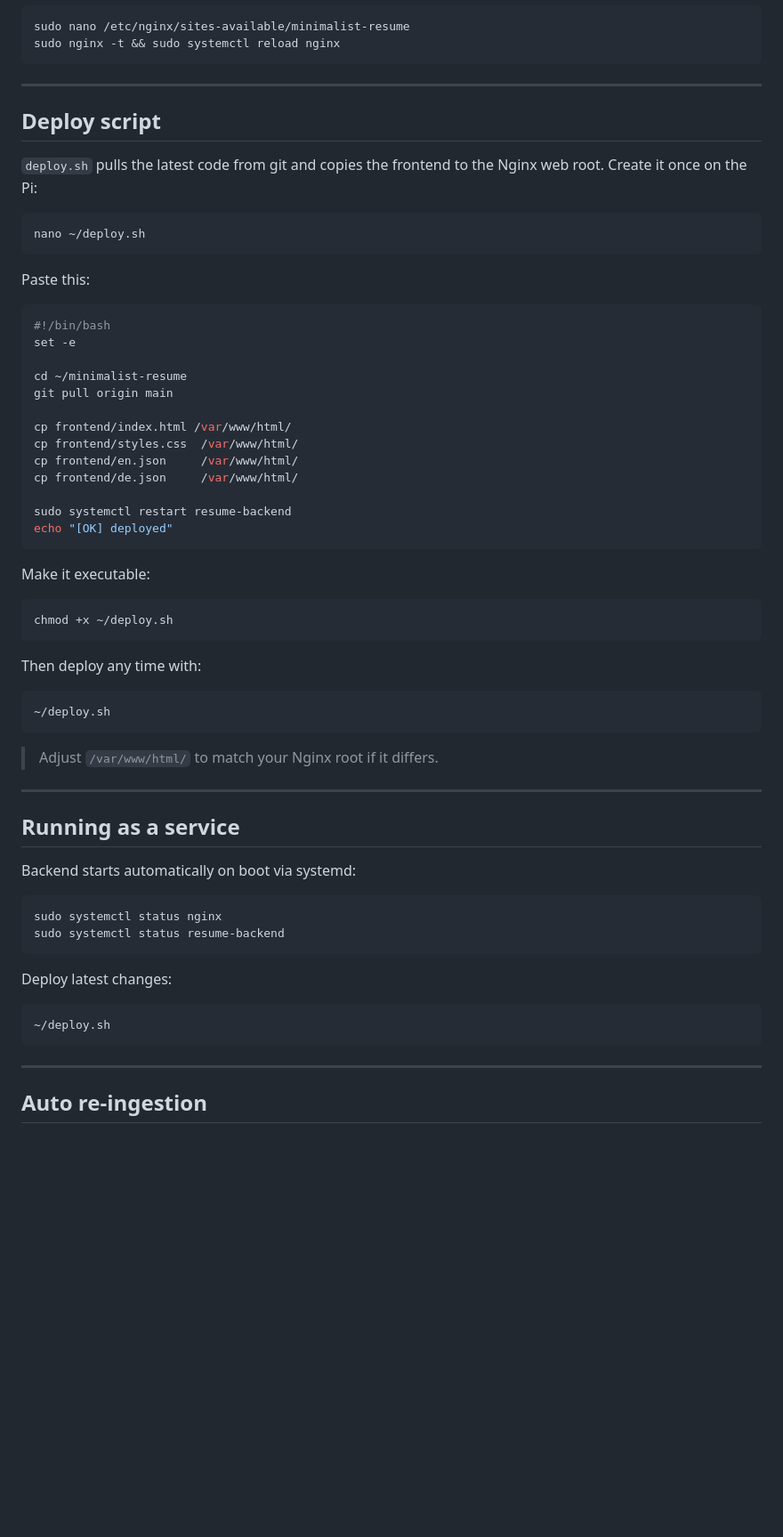
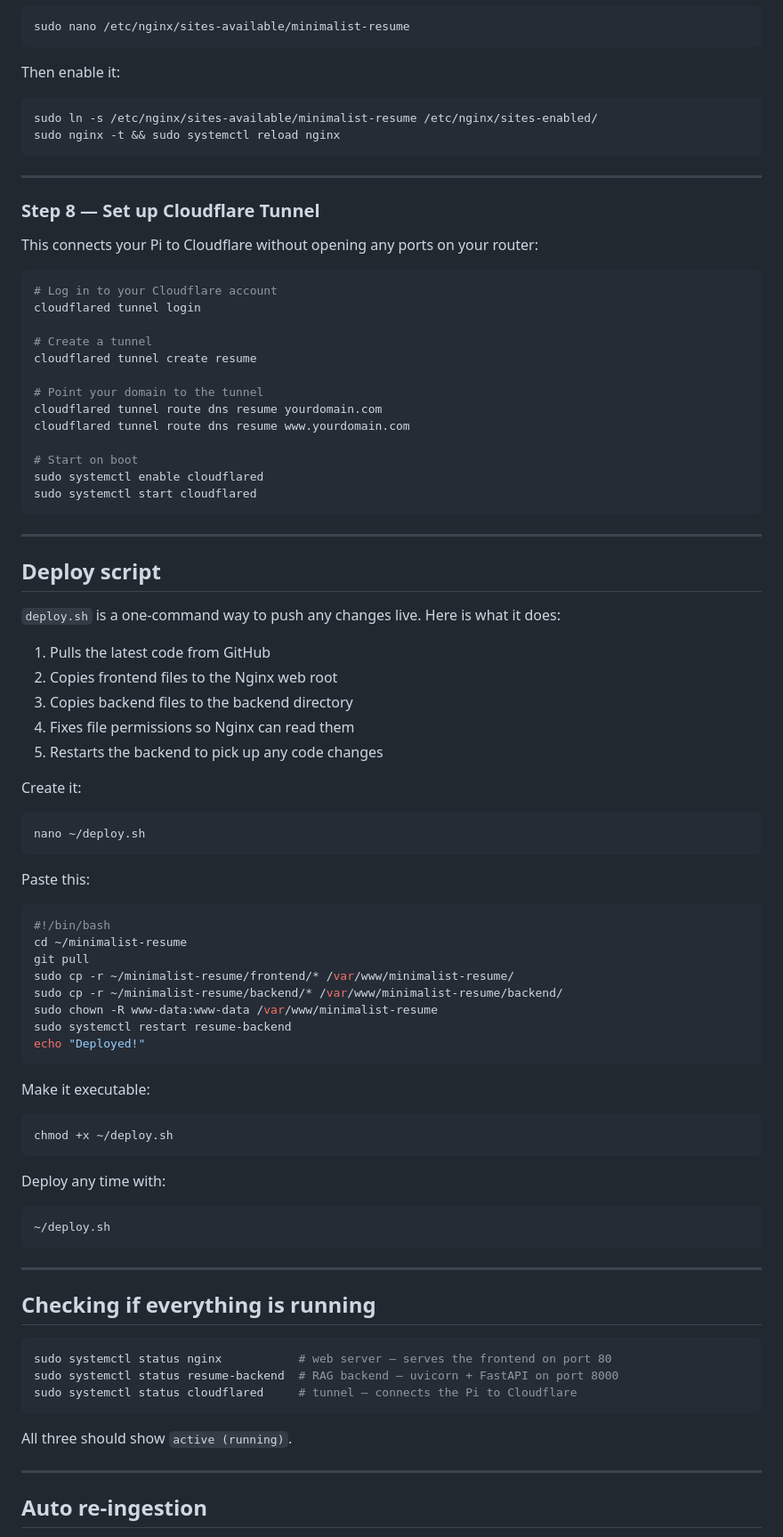
Before and after one commit to stawank/minimalist-resume, a Markdown page: README.md, the part around one of its changes. Shown at 89% size. GitHub-like rendering; blank space fills up the shorter version.

````diff
--- a/README.md
+++ b/README.md
@@ -176,14 +256,50 @@ uvicorn app:app --host 127.0.0.1 --port 8000
 
 ```bash
 sudo nano /etc/nginx/sites-available/minimalist-resume
+```
+
+Then enable it:
+
+```bash
+sudo ln -s /etc/nginx/sites-available/minimalist-resume /etc/nginx/sites-enabled/
 sudo nginx -t && sudo systemctl reload nginx
+```
+
+---
+
+### Step 8 — Set up Cloudflare Tunnel
+
+This connects your Pi to Cloudflare without opening any ports on your router:
+
+```bash
+# Log in to your Cloudflare account
+cloudflared tunnel login
+
+# Create a tunnel
+cloudflared tunnel create resume
+
+# Point your domain to the tunnel
+cloudflared tunnel route dns resume yourdomain.com
+cloudflared tunnel route dns resume www.yourdomain.com
+
+# Start on boot
+sudo systemctl enable cloudflared
+sudo systemctl start cloudflared
 ```
 
 ---
 
 ## Deploy script
 
-`deploy.sh` pulls the latest code from git and copies the frontend to the Nginx web root. Create it once on the Pi:
+`deploy.sh` is a one-command way to push any changes live. Here is what it does:
+
+1. Pulls the latest code from GitHub
+2. Copies frontend files to the Nginx web root
+3. Copies backend files to the backend directory
+4. Fixes file permissions so Nginx can read them
+5. Restarts the backend to pick up any code changes
+
+Create it:
 
 ```bash
 nano ~/deploy.sh
@@ -193,18 +309,13 @@ Paste this:
 
 ```bash
 #!/bin/bash
-set -e
-
 cd ~/minimalist-resume
-git pull origin main
-
-cp frontend/index.html /var/www/html/
-cp frontend/styles.css  /var/www/html/
-cp frontend/en.json     /var/www/html/
-cp frontend/de.json     /var/www/html/
-
+git pull
+sudo cp -r ~/minimalist-resume/frontend/* /var/www/minimalist-resume/
+sudo cp -r ~/minimalist-resume/backend/* /var/www/minimalist-resume/backend/
+sudo chown -R www-data:www-data /var/www/minimalist-resume
 sudo systemctl restart resume-backend
-echo "[OK] deployed"
+echo "Deployed!"
 ```
 
 Make it executable:
@@ -213,26 +324,7 @@ Make it executable:
 chmod +x ~/deploy.sh
 ```
 
-Then deploy any time with:
-
-```bash
-~/deploy.sh
-```
-
-> Adjust `/var/www/html/` to match your Nginx root if it differs.
-
----
-
-## Running as a service
-
-Backend starts automatically on boot via systemd:
-
-```bash
-sudo systemctl status nginx
-sudo systemctl status resume-backend
-```
-
-Deploy latest changes:
+Deploy any time with:
 
 ```bash
 ~/deploy.sh
@@ -240,5 +332,17 @@ Deploy latest changes:
 
 ---
 
+## Checking if everything is running
+
+```bash
+sudo systemctl status nginx           # web server — serves the frontend on port 80
+sudo systemctl status resume-backend  # RAG backend — uvicorn + FastAPI on port 8000
+sudo systemctl status cloudflared     # tunnel — connects the Pi to Cloudflare
+```
+
+All three should show `active (running)`.
+
+---
+
 ## Auto re-ingestion
 
````
Also changed, not shown: other parts of README.md (+201 -87 lines).
